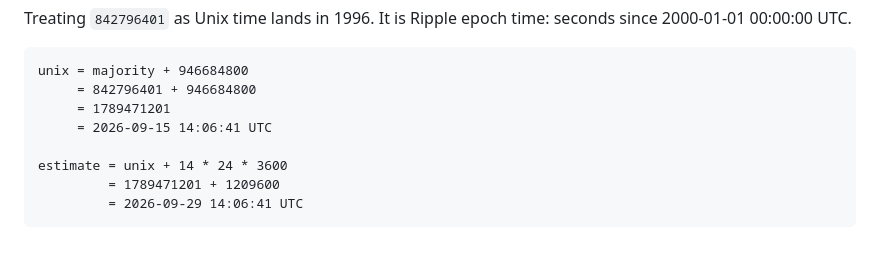
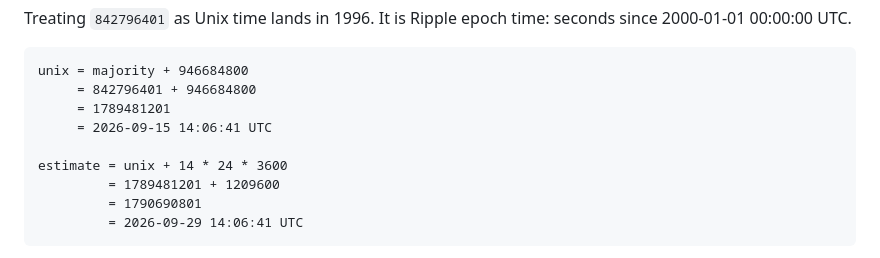
Before and after one commit to cobblr/amendment-watch, a Markdown page: README.md, the part around the change. Drawn GitHub-style.

Commit message:
Correct the majority-time arithmetic in the README.

````diff
--- a/README.md
+++ b/README.md
@@ -61,11 +61,12 @@ Treating `842796401` as Unix time lands in 1996. It is Ripple epoch time: second
 ```text
 unix = majority + 946684800
      = 842796401 + 946684800
-     = 1789471201
+     = 1789481201
      = 2026-09-15 14:06:41 UTC
 
 estimate = unix + 14 * 24 * 3600
-         = 1789471201 + 1209600
+         = 1789481201 + 1209600
+         = 1790690801
          = 2026-09-29 14:06:41 UTC
 ```
 
````
